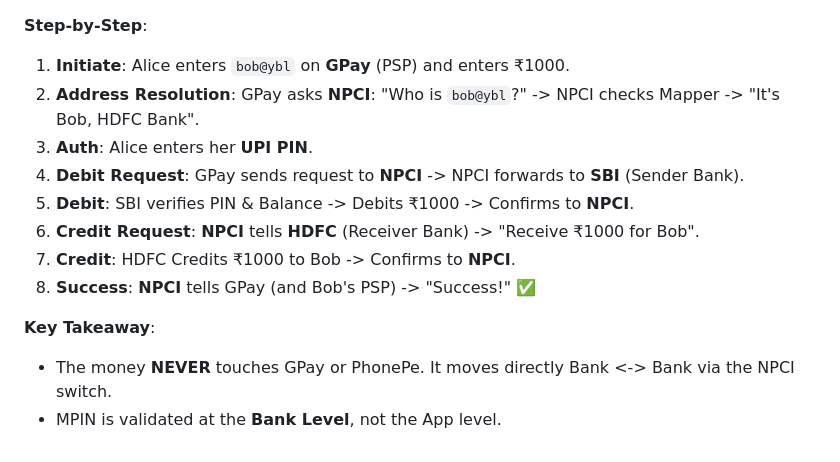
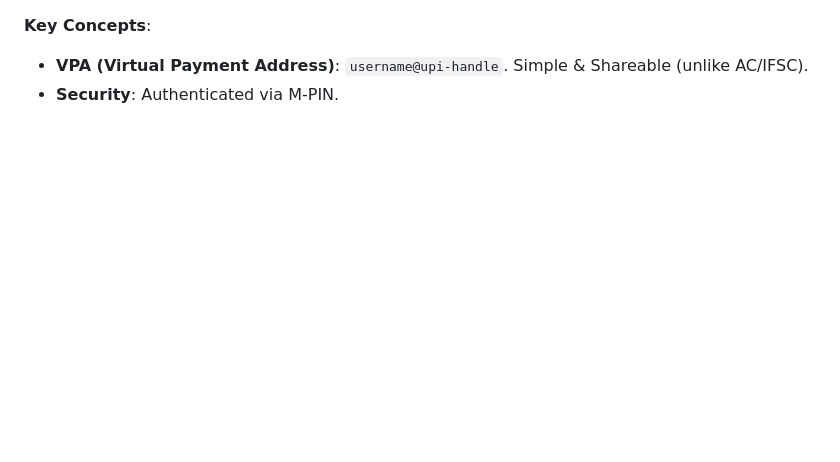
Before and after one commit to Vedant-Kaushik/WhatsApp_Chatbot, a Markdown page: LEARNING_LOG.md, the part around the change printed below. GitHub-like rendering; blank space fills up the shorter version.

```diff
--- a/LEARNING_LOG.md
+++ b/LEARNING_LOG.md
@@ -747,16 +758,6 @@ When Alice (SBI) sends ₹1000 to Bob (HDFC) using GPay:
 
 ![UPI Transaction Flow](./assets/upi_transaction_flow.png)
 
-**Step-by-Step**:
-1.  **Initiate**: Alice enters `bob@ybl` on **GPay** (PSP) and enters ₹1000.
-2.  **Address Resolution**: GPay asks **NPCI**: "Who is `bob@ybl`?" -> NPCI checks Mapper -> "It's Bob, HDFC Bank".
-3.  **Auth**: Alice enters her **UPI PIN**.
-4.  **Debit Request**: GPay sends request to **NPCI** -> NPCI forwards to **SBI** (Sender Bank).
-5.  **Debit**: SBI verifies PIN & Balance -> Debits ₹1000 -> Confirms to **NPCI**.
-6.  **Credit Request**: **NPCI** tells **HDFC** (Receiver Bank) -> "Receive ₹1000 for Bob".
-7.  **Credit**: HDFC Credits ₹1000 to Bob -> Confirms to **NPCI**.
-8.  **Success**: **NPCI** tells GPay (and Bob's PSP) -> "Success!" ✅
-
-**Key Takeaway**:
-*   The money **NEVER** touches GPay or PhonePe. It moves directly Bank <-> Bank via the NPCI switch.
-*   MPIN is validated at the **Bank Level**, not the App level.
+**Key Concepts**:
+*   **VPA (Virtual Payment Address)**: `username@upi-handle`. Simple & Shareable (unlike AC/IFSC).
+*   **Security**: Authenticated via M-PIN.
```
Also changed, not shown: other parts of LEARNING_LOG.md (+33 -22 lines), assets/upi_transaction_flow.png.
